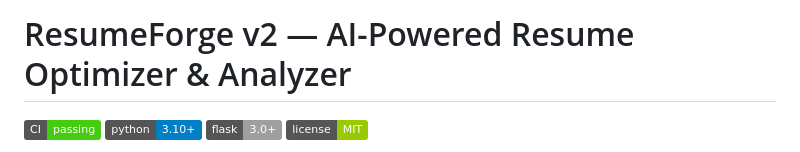
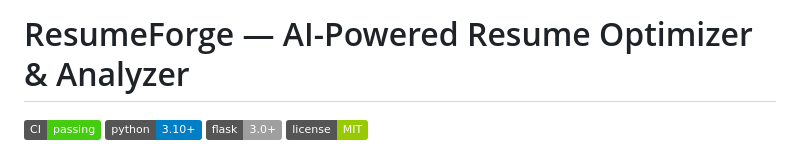
Before and after one commit to rdulal619/HCBC-2026-JobHunters-ResumeForge, a Markdown page: README.md, the part around the change. Rendered like a GitHub page; badges without logos.

```diff
--- a/README.md
+++ b/README.md
@@ -1,4 +1,4 @@
-# ResumeForge v2 — AI-Powered Resume Optimizer & Analyzer
+# ResumeForge  — AI-Powered Resume Optimizer & Analyzer
 
 [![CI / Tests & Lint](https://img.shields.io/badge/CI-passing-brightgreen)](https://github.com/your-org/resumeforge/actions)
 [![Python 3.10+](https://img.shields.io/badge/python-3.10+-blue.svg)](https://www.python.org/)
```
